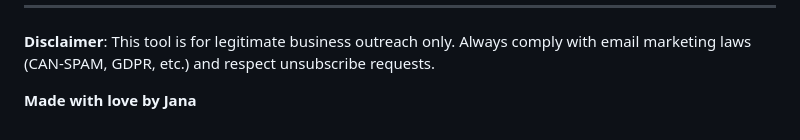
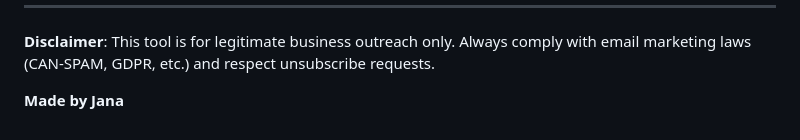
Before and after one commit to Janaelpardisi/Ai-Sales-Automation-Platform-Production, a Markdown page: README.md, the part around the change. Drawn GitHub-style.

Commit message:
Update attribution text in README

```diff
--- a/README.md
+++ b/README.md
@@ -346,4 +346,4 @@ For questions, support, or collaboration opportunities, feel free to reach out!
 
 **Disclaimer**: This tool is for legitimate business outreach only. Always comply with email marketing laws (CAN-SPAM, GDPR, etc.) and respect unsubscribe requests.
 
-**Made with love by Jana**
+**Made by Jana**
```
